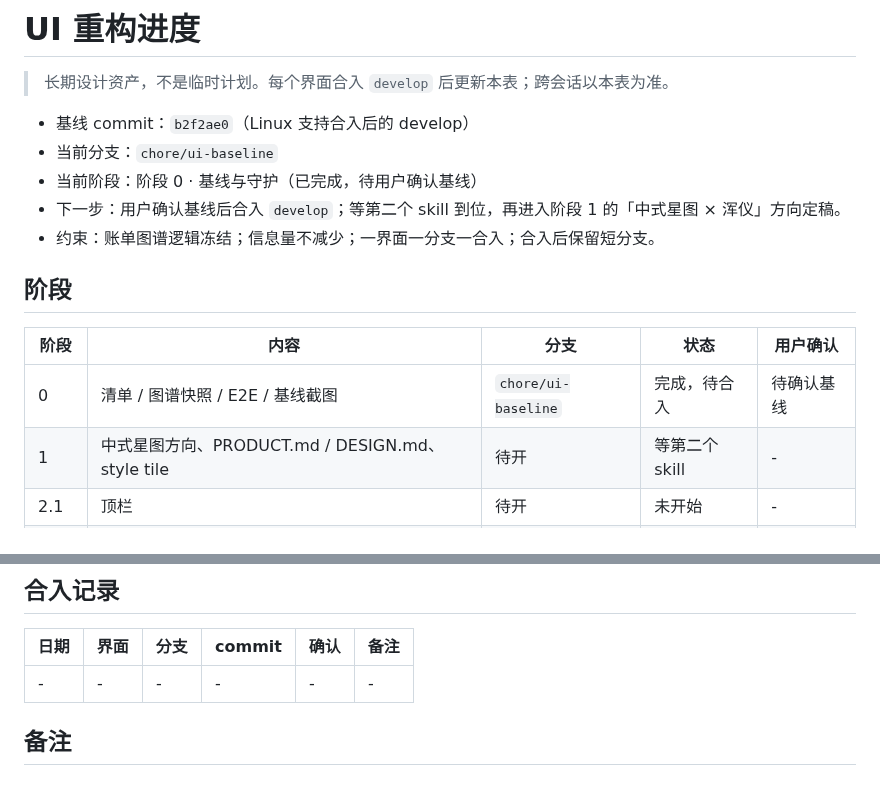
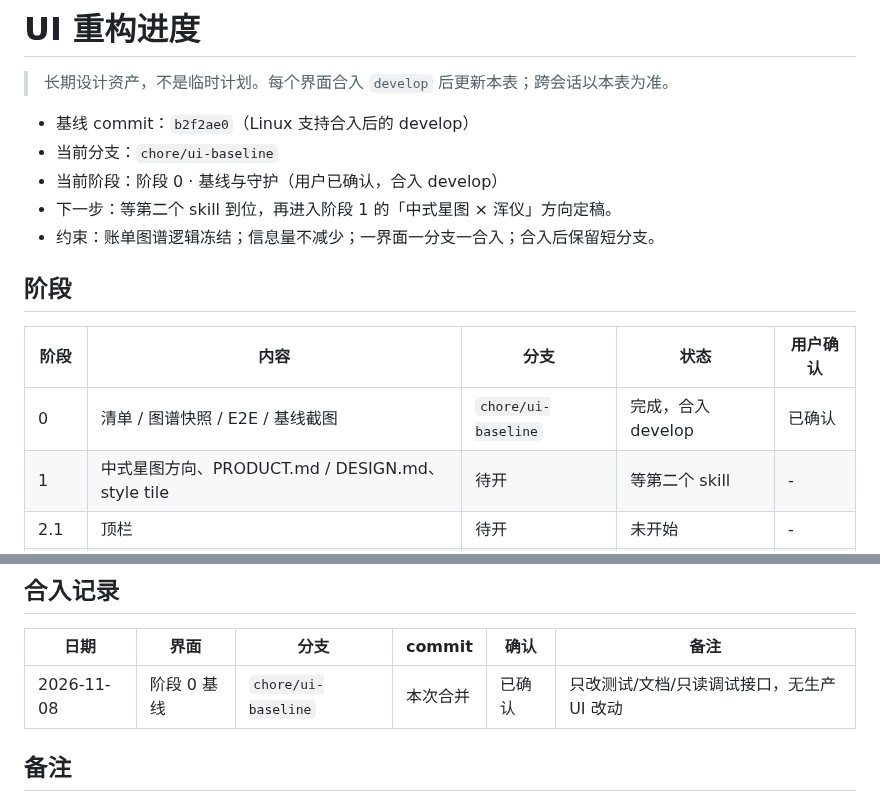
Before and after one commit to Fogjw/orbit-ledger, a Markdown page: docs/ui-redesign/PROGRESS.md, 2 parts joined by grey strips. GitHub-like rendering.

Commit message:
docs(ui): 记录阶段 0 基线确认与合入

```diff
--- a/docs/ui-redesign/PROGRESS.md
+++ b/docs/ui-redesign/PROGRESS.md
@@ -4,15 +4,15 @@
 
 - 基线 commit：`b2f2ae0`（Linux 支持合入后的 develop）
 - 当前分支：`chore/ui-baseline`
-- 当前阶段：阶段 0 · 基线与守护（已完成，待用户确认基线）
-- 下一步：用户确认基线后合入 `develop`；等第二个 skill 到位，再进入阶段 1 的「中式星图 × 浑仪」方向定稿。
+- 当前阶段：阶段 0 · 基线与守护（用户已确认，合入 develop）
+- 下一步：等第二个 skill 到位，再进入阶段 1 的「中式星图 × 浑仪」方向定稿。
 - 约束：账单图谱逻辑冻结；信息量不减少；一界面一分支一合入；合入后保留短分支。
 
 ## 阶段
 
 | 阶段 | 内容 | 分支 | 状态 | 用户确认 |
 |---|---|---|---|---|
-| 0 | 清单 / 图谱快照 / E2E / 基线截图 | `chore/ui-baseline` | 完成，待合入 | 待确认基线 |
+| 0 | 清单 / 图谱快照 / E2E / 基线截图 | `chore/ui-baseline` | 完成，合入 develop | 已确认 |
 | 1 | 中式星图方向、PRODUCT.md / DESIGN.md、style tile | 待开 | 等第二个 skill | - |
 | 2.1 | 顶栏 | 待开 | 未开始 | - |
 | 2.2 | 左侧仪表盘 | 待开 | 未开始 | - |
@@ -53,7 +53,7 @@
 
 | 日期 | 界面 | 分支 | commit | 确认 | 备注 |
 |---|---|---|---|---|---|
-| - | - | - | - | - | - |
+| 2026-11-08 | 阶段 0 基线 | `chore/ui-baseline` | 本次合并 | 已确认 | 只改测试/文档/只读调试接口，无生产 UI 改动 |
 
 ## 备注
 
```
